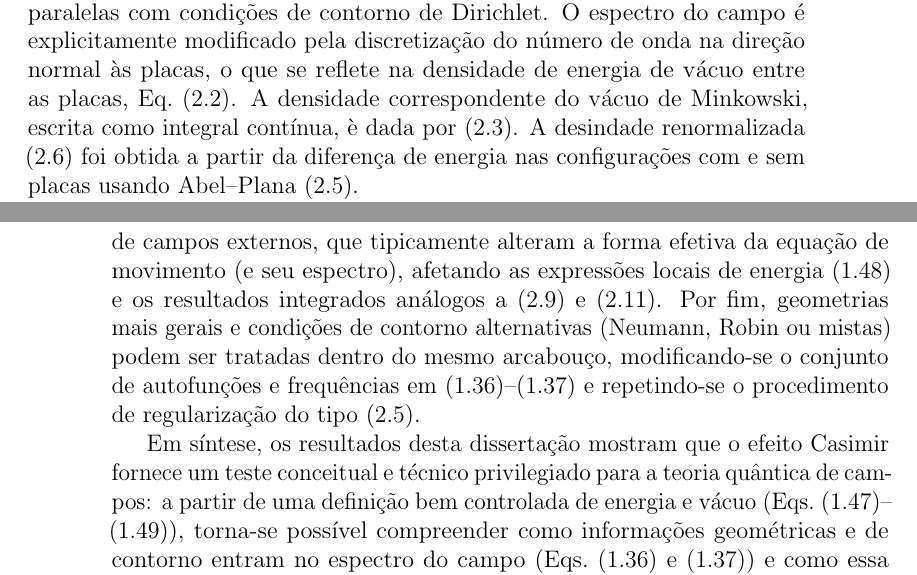
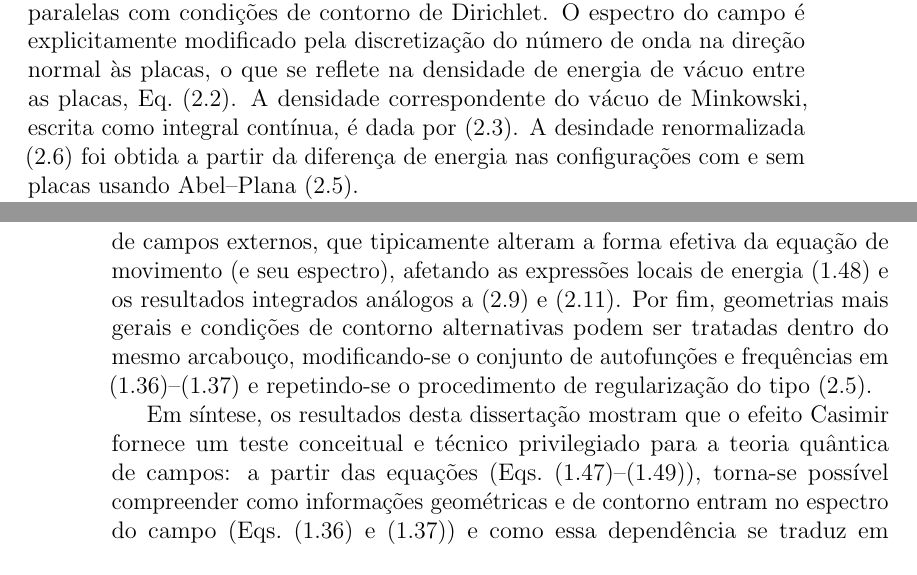
Before and after one commit to steniowrsilva/minhadissertacao, a LaTeX book (principal.tex, which reads conclusao.tex): two parts of pages 23 and 24 of 26, joined at a grey line, cut so that both start at the same text. Compiled offline with pdfLaTeX.

Commit message:
conclusion's update

```diff
--- a/conclusao.tex
+++ b/conclusao.tex
@@ -11,5 +11,5 @@ A transição para a teoria quântica foi realizada via quantização canônica
 
 Nesse formalismo, a energia de vácuo surge como valor esperado da componente $00$ do tensor energia--momento \eqref{eq:tensorMeanvalue}. Substituindo-se a solução geral \eqref{eq:campogeral} em \eqref{eq:tensorMeanvalue}, obtém-se a expressão local \eqref{eq:<T>}, cuja integração no volume leva à soma sobre modos para a energia de ponto zero \eqref{eq:modeSum}. Em contrapartida, na ausência de fronteiras, a solução plana \eqref{eq:phiLivre} conduz à densidade de energia de vácuo de Minkowski \eqref{eq:freeSol}. Embora cada energia de vácuo seja divergente, as diferenças entre configurações com e sem restrições podem ser finitas e mensuráveis.
 
-No Capítulo~2, o formalismo acima foi aplicado à geometria de duas placas paralelas com condições de contorno de Dirichlet. O espectro do campo é explicitamente modificado pela discretização do número de onda na direção normal às placas, o que se reflete na densidade de energia de vácuo entre as placas, Eq.~\eqref{eq:comPlacas}. A densidade correspondente do vácuo de Minkowski, escrita como integral contínua, è dada por \eqref{eq:semPlacas}. A desindade renormalizada \eqref{eq:denEnPlacas} foi obtida a partir da diferença de energia nas configurações com e sem placas usando Abel--Plana \eqref{eq:abelPlana}.
+No Capítulo~2, o formalismo acima foi aplicado à geometria de duas placas paralelas com condições de contorno de Dirichlet. O espectro do campo é explicitamente modificado pela discretização do número de onda na direção normal às placas, o que se reflete na densidade de energia de vácuo entre as placas, Eq.~\eqref{eq:comPlacas}. A densidade correspondente do vácuo de Minkowski, escrita como integral contínua, é dada por \eqref{eq:semPlacas}. A desindade renormalizada \eqref{eq:denEnPlacas} foi obtida a partir da diferença de energia nas configurações com e sem placas usando Abel--Plana \eqref{eq:abelPlana}.
 
@@ -20,6 +20,6 @@ Ao descartar o termo oscilatório de \eqref{eq:denEnPlacas}, que não contribui
 
 A estrutura desenvolvida ao longo do texto sugere extensões naturais, mantendo o mesmo núcleo metodológico: especificar a dinâmica (por exemplo, via \eqref{eq:KLeinGordonEq} ou \eqref{eq:GenKleinGordonEq}), fixar o observável de energia a partir de $T_{00}$ (como em \eqref{eq:tensorMeanvalue}--\eqref{eq:modeSum}) e caracterizar como condições geométricas e de contorno alteram o espectro (via \eqref{eq:spatialEq} e \eqref{eq:campos}), produzindo uma contribuição física finita após o procedimento de comparação/regularização (como ilustrado por \eqref{eq:comPlacas}--\eqref{eq:abelPlana}).
 
-Uma primeira direção è estudar compactificações (por exemplo, dimensões extras) e campos adicionais que modifiquem as frequências permitidas, o que se traduz, na prática, em uma alteração do problema espectral \eqref{eq:spatialEq} e, portanto, da soma de modos \eqref{eq:modeSum}. Uma segunda direção è a inclusão de campos externos, que tipicamente alteram a forma efetiva da equação de movimento (e seu espectro), afetando as expressões locais de energia \eqref{eq:<T>} e os resultados integrados análogos a \eqref{eq:EnergiaEntrePlacas} e \eqref{eq:pressaoEntreAsPlacas}. Por fim, geometrias mais gerais e condições de contorno alternativas (Neumann, Robin ou mistas) podem ser tratadas dentro do mesmo arcabouço, modificando-se o conjunto de autofunções e frequências em \eqref{eq:campos}--\eqref{eq:spatialEq} e repetindo-se o procedimento de regularização do tipo \eqref{eq:abelPlana}.
+Uma primeira direção é estudar compactificações (por exemplo, dimensões extras) e campos adicionais que modifiquem as frequências permitidas, o que se traduz, na prática, em uma alteração do problema espectral \eqref{eq:spatialEq} e, portanto, da soma de modos \eqref{eq:modeSum}. Uma segunda direção é a inclusão de campos externos, que tipicamente alteram a forma efetiva da equação de movimento (e seu espectro), afetando as expressões locais de energia \eqref{eq:<T>} e os resultados integrados análogos a \eqref{eq:EnergiaEntrePlacas} e \eqref{eq:pressaoEntreAsPlacas}. Por fim, geometrias mais gerais e condições de contorno alternativas podem ser tratadas dentro do mesmo arcabouço, modificando-se o conjunto de autofunções e frequências em \eqref{eq:campos}--\eqref{eq:spatialEq} e repetindo-se o procedimento de regularização do tipo \eqref{eq:abelPlana}.
 
-Em síntese, os resultados desta dissertação mostram que o efeito Casimir fornece um teste conceitual e técnico privilegiado para a teoria quântica de campos: a partir de uma definição bem controlada de energia e vácuo (Eqs.~\eqref{eq:tensorMeanvalue}--\eqref{eq:modeSum}), torna-se possível compreender como informações geométricas e de contorno entram no espectro do campo (Eqs.~\eqref{eq:campos} e \eqref{eq:spatialEq}) e como essa dependência se traduz em grandezas observáveis como a energia \eqref{eq:EnergiaEntrePlacas} e a pressão \eqref{eq:pressaoEntreAsPlacas}.
+Em síntese, os resultados desta dissertação mostram que o efeito Casimir fornece um teste conceitual e técnico privilegiado para a teoria quântica de campos: a partir das equações (Eqs.~\eqref{eq:tensorMeanvalue}--\eqref{eq:modeSum}), torna-se possível compreender como informações geométricas e de contorno entram no espectro do campo (Eqs.~\eqref{eq:campos} e \eqref{eq:spatialEq}) e como essa dependência se traduz em grandezas observáveis como a energia \eqref{eq:EnergiaEntrePlacas} e a pressão \eqref{eq:pressaoEntreAsPlacas}.
```
Also changed, not shown: principal.pdf, conclusao.tex (4 more changed lines), 3 other files.
